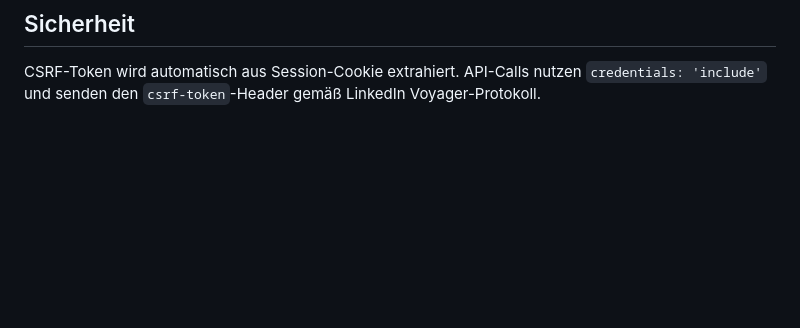
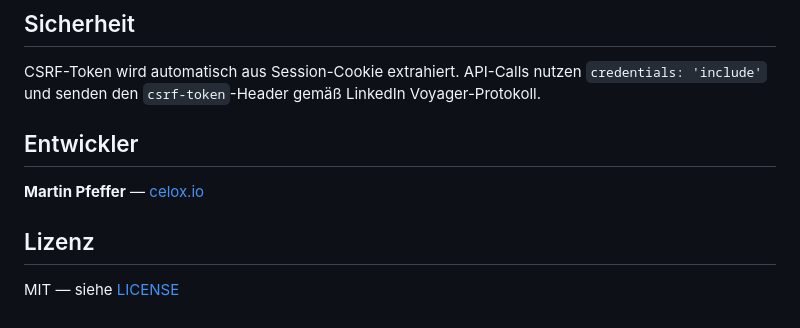
Before and after one commit to pepperonas/linkedin-spider, a Markdown page: README.md, the part around the change. Drawn GitHub-style; blank space fills up the shorter version.

Commit message:
README: Entwickler und Lizenz-Abschnitt hinzugefügt
Co-Authored-By: Claude Opus 4.6 <noreply@anthropic.com>

```diff
--- a/README.md
+++ b/README.md
@@ -144,3 +144,11 @@ npm test
 ## Sicherheit
 
 CSRF-Token wird automatisch aus Session-Cookie extrahiert. API-Calls nutzen `credentials: 'include'` und senden den `csrf-token`-Header gemäß LinkedIn Voyager-Protokoll.
+
+## Entwickler
+
+**Martin Pfeffer** — [celox.io](https://celox.io)
+
+## Lizenz
+
+MIT — siehe [LICENSE](LICENSE)
```
Also changed, not shown: README_EN.md (+8 -0 lines).
